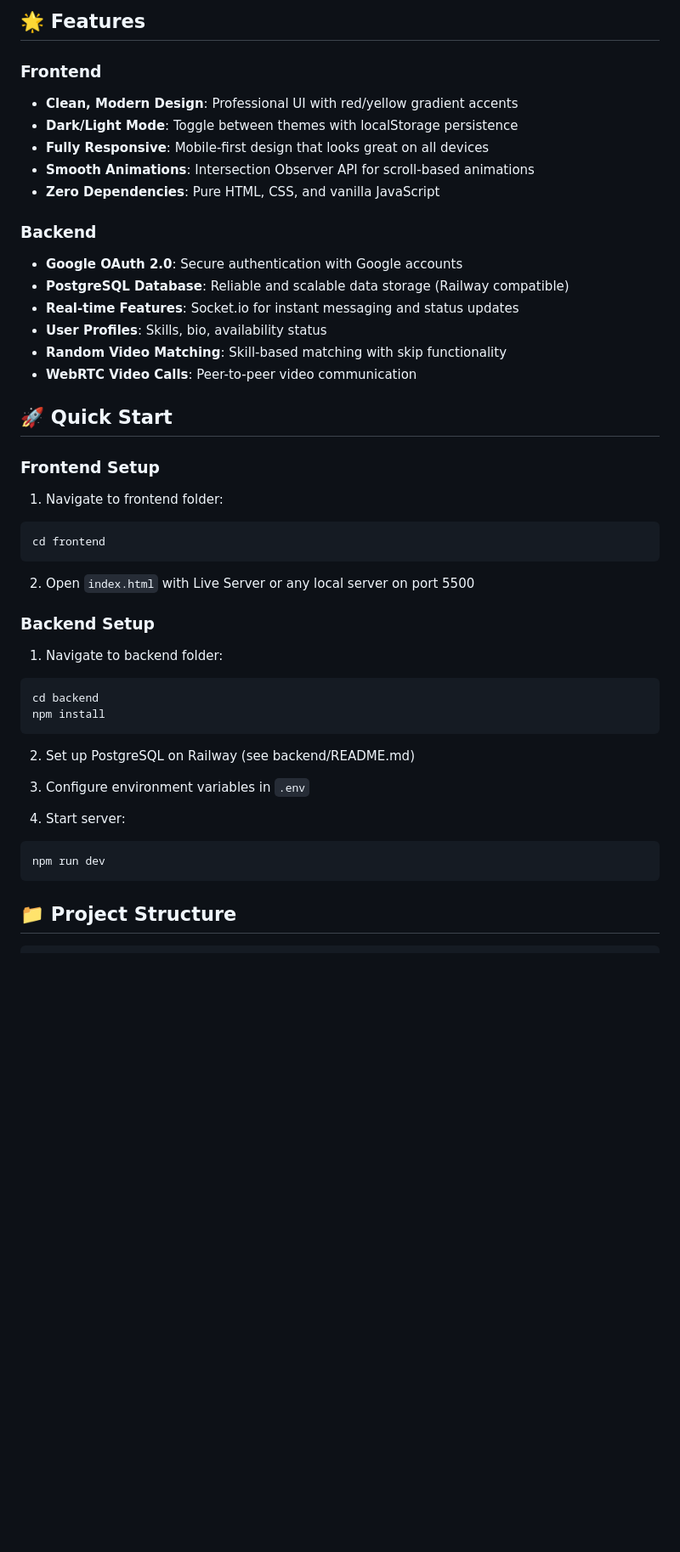
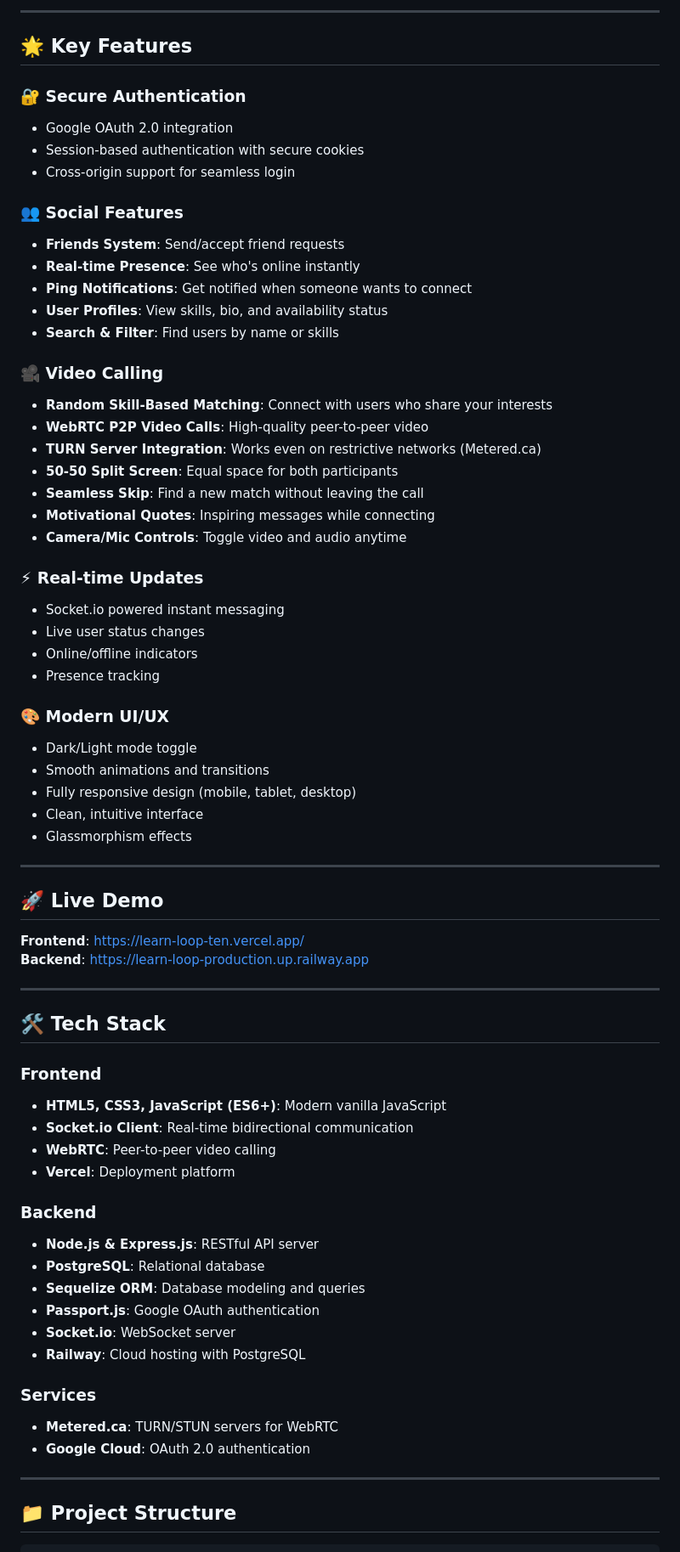
Before and after one commit to workwithaaditya/LEARN-LOOP, a Markdown page: README.md, the part around one of its changes. Shown at 85% size. GitHub-like rendering; blank space fills up the shorter version.

Commit message:
Update README with comprehensive documentation

````diff
--- a/README.md
+++ b/README.md
@@ -11,48 +13,72 @@ A premium platform for a "Teach-to-Learn" concept where users can learn by teach
 
-## 🌟 Features
+---
 
-### Frontend
-- **Clean, Modern Design**: Professional UI with red/yellow gradient accents
-- **Dark/Light Mode**: Toggle between themes with localStorage persistence
-- **Fully Responsive**: Mobile-first design that looks great on all devices
-- **Smooth Animations**: Intersection Observer API for scroll-based animations
-- **Zero Dependencies**: Pure HTML, CSS, and vanilla JavaScript
+## 🌟 Key Features
 
-### Backend
-- **Google OAuth 2.0**: Secure authentication with Google accounts
-- **PostgreSQL Database**: Reliable and scalable data storage (Railway compatible)
-- **Real-time Features**: Socket.io for instant messaging and status updates
-- **User Profiles**: Skills, bio, availability status
-- **Random Video Matching**: Skill-based matching with skip functionality
-- **WebRTC Video Calls**: Peer-to-peer video communication
+### 🔐 **Secure Authentication**
+- Google OAuth 2.0 integration
+- Session-based authentication with secure cookies
+- Cross-origin support for seamless login
 
-## 🚀 Quick Start
+### 👥 **Social Features**
+- **Friends System**: Send/accept friend requests
+- **Real-time Presence**: See who's online instantly
+- **Ping Notifications**: Get notified when someone wants to connect
+- **User Profiles**: View skills, bio, and availability status
+- **Search & Filter**: Find users by name or skills
 
-### Frontend Setup
+### 🎥 **Video Calling**
+- **Random Skill-Based Matching**: Connect with users who share your interests
+- **WebRTC P2P Video Calls**: High-quality peer-to-peer video
+- **TURN Server Integration**: Works even on restrictive networks (Metered.ca)
+- **50-50 Split Screen**: Equal space for both participants
+- **Seamless Skip**: Find a new match without leaving the call
+- **Motivational Quotes**: Inspiring messages while connecting
+- **Camera/Mic Controls**: Toggle video and audio anytime
 
-1. Navigate to frontend folder:
-```bash
-cd frontend
-```
+### ⚡ **Real-time Updates**
+- Socket.io powered instant messaging
+- Live user status changes
+- Online/offline indicators
+- Presence tracking
 
-2. Open `index.html` with Live Server or any local server on port 5500
+### 🎨 **Modern UI/UX**
+- Dark/Light mode toggle
+- Smooth animations and transitions
+- Fully responsive design (mobile, tablet, desktop)
+- Clean, intuitive interface
+- Glassmorphism effects
 
-### Backend Setup
+---
 
-1. Navigate to backend folder:
-```bash
-cd backend
-npm install
-```
+## 🚀 Live Demo
 
-2. Set up PostgreSQL on Railway (see backend/README.md)
+**Frontend**: [https://learn-loop-ten.vercel.app/](https://learn-loop-ten.vercel.app/)
+**Backend**: [https://learn-loop-production.up.railway.app](https://learn-loop-production.up.railway.app)
 
-3. Configure environment variables in `.env`
+---
 
-4. Start server:
-```bash
-npm run dev
-```
+## 🛠️ Tech Stack
+
+### **Frontend**
+- **HTML5, CSS3, JavaScript (ES6+)**: Modern vanilla JavaScript
+- **Socket.io Client**: Real-time bidirectional communication
+- **WebRTC**: Peer-to-peer video calling
+- **Vercel**: Deployment platform
+
+### **Backend**
+- **Node.js & Express.js**: RESTful API server
+- **PostgreSQL**: Relational database
+- **Sequelize ORM**: Database modeling and queries
+- **Passport.js**: Google OAuth authentication
+- **Socket.io**: WebSocket server
+- **Railway**: Cloud hosting with PostgreSQL
+
+### **Services**
+- **Metered.ca**: TURN/STUN servers for WebRTC
+- **Google Cloud**: OAuth 2.0 authentication
+
+---
 
 ## 📁 Project Structure
 
````
Also changed, not shown: other parts of README.md (+371 -288 lines).
